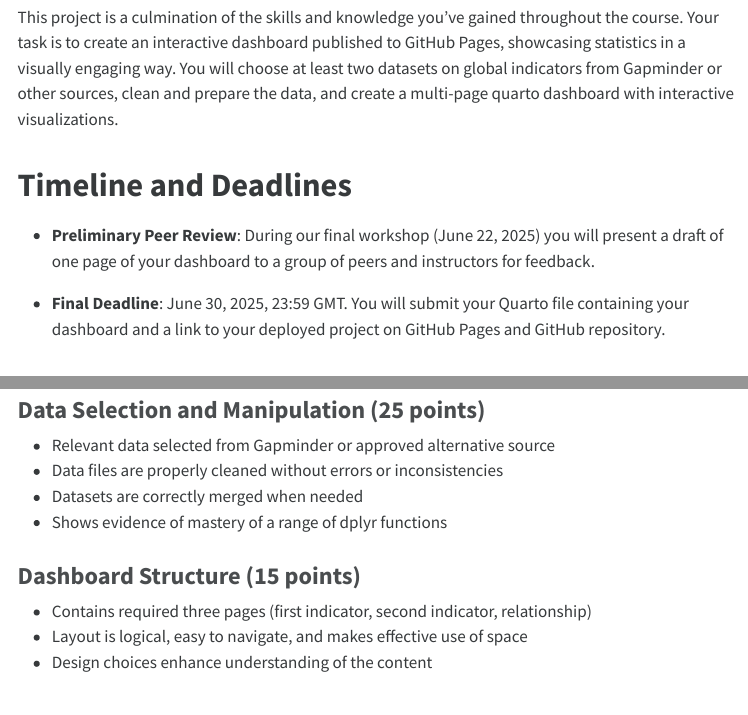
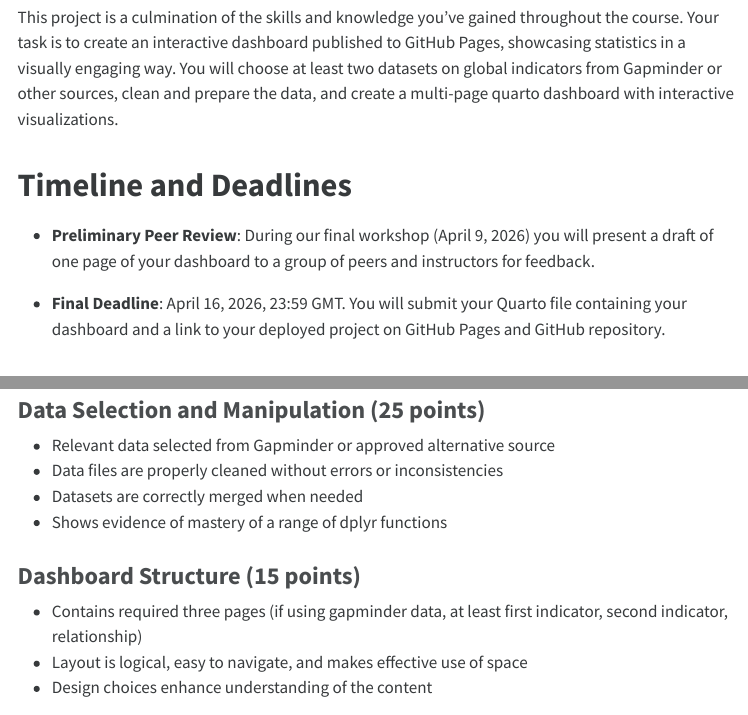
Before and after one commit to the-graph-courses/rmc_2026_t1_materials, a Quarto document (rmc_final_project/rmc_final_project_instructions.qmd): the page in a window 1100 px wide, from 180 px down, and a second part further down, joined at a grey line. The pictures show the output file rmc_final_project/rmc_final_project_instructions.html that the author committed with the source, opened offline; menus at the side of the page are left out.

Commit message:
Update project deadlines and clarify dashboard structure requirements in instructions files

```diff
--- a/rmc_final_project/rmc_final_project_instructions.qmd
+++ b/rmc_final_project/rmc_final_project_instructions.qmd
@@ -14,9 +14,9 @@ This project is a culmination of the skills and knowledge you've gained througho
 
 # Timeline and Deadlines
 
--   **Preliminary Peer Review**: During our final workshop (June 22, 2025) you will present a draft of one page of your dashboard to a group of peers and instructors for feedback.
+-   **Preliminary Peer Review**: During our final workshop (April 9, 2026) you will present a draft of one page of your dashboard to a group of peers and instructors for feedback.
 
--   **Final Deadline**: June 30, 2025, 23:59 GMT. You will submit your Quarto file containing your dashboard and a link to your deployed project on GitHub Pages and GitHub repository.
+-   **Final Deadline**: April 16, 2026, 23:59 GMT. You will submit your Quarto file containing your dashboard and a link to your deployed project on GitHub Pages and GitHub repository.
 
 ## Project Requirements
 
@@ -51,7 +51,7 @@ This project is a culmination of the skills and knowledge you've gained througho
 - Shows evidence of mastery of a range of dplyr functions
 
 ### Dashboard Structure (15 points)
-- Contains required three pages (first indicator, second indicator, relationship)
+- Contains required three pages (if using gapminder data, at least first indicator, second indicator, relationship)
 - Layout is logical, easy to navigate, and makes effective use of space
 - Design choices enhance understanding of the content
 
```
Also changed, not shown: rmc_final_project/rmc_final_project_instructions.html.
